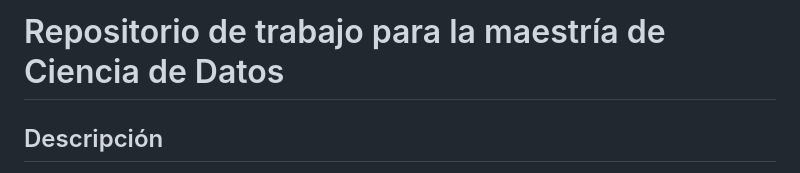
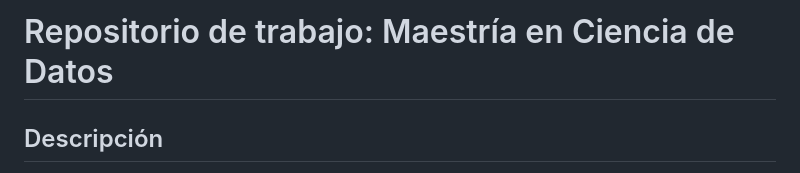
Before and after one commit to guzmanjs/MCD, a Markdown page: README.md, the part around the change. Rendered like a GitHub page.

Commit message:
Se actualiza portada

```diff
--- a/README.md
+++ b/README.md
@@ -1,6 +1,6 @@
 
 
-# Repositorio de trabajo para la maestría de Ciencia de Datos
+# Repositorio de trabajo: Maestría en Ciencia de Datos
 
 ## Descripción
 
```
